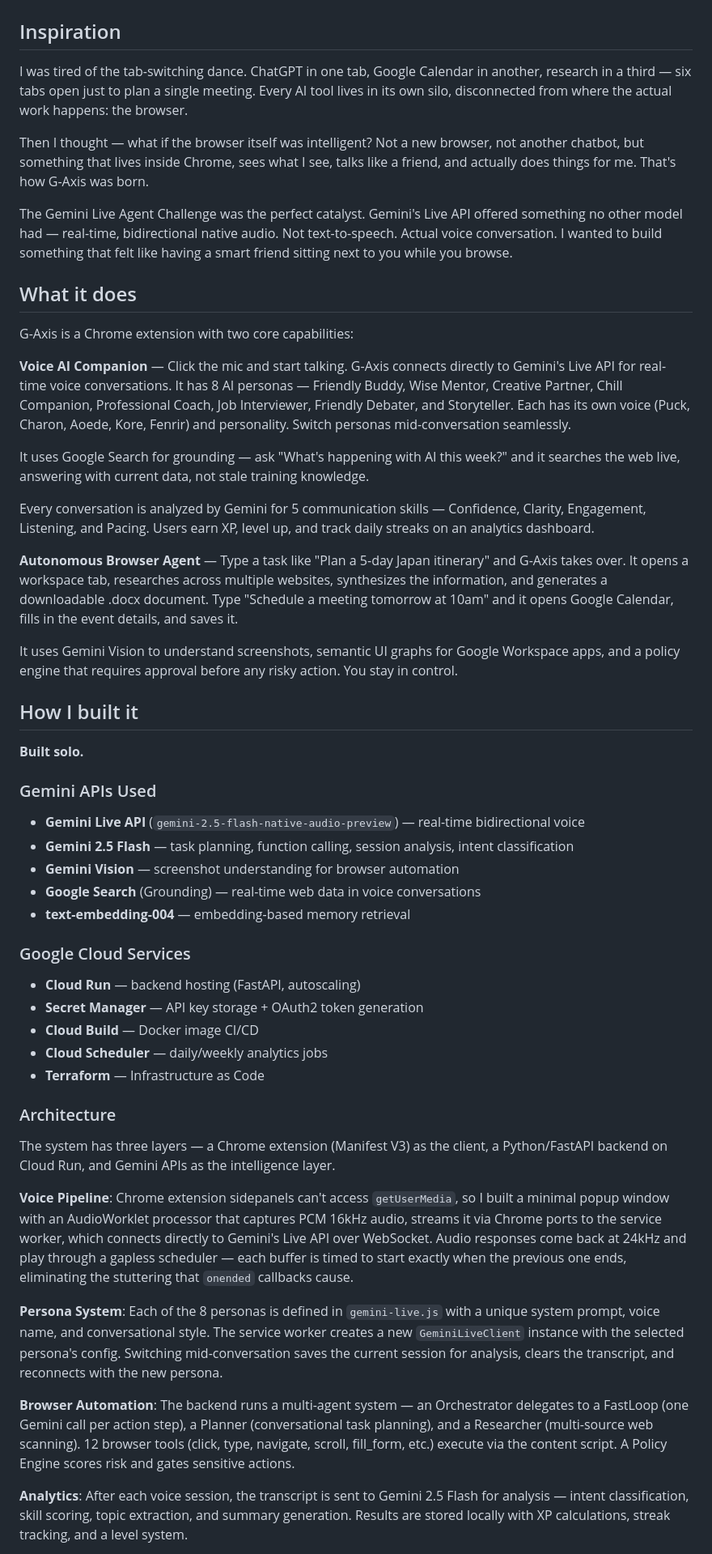
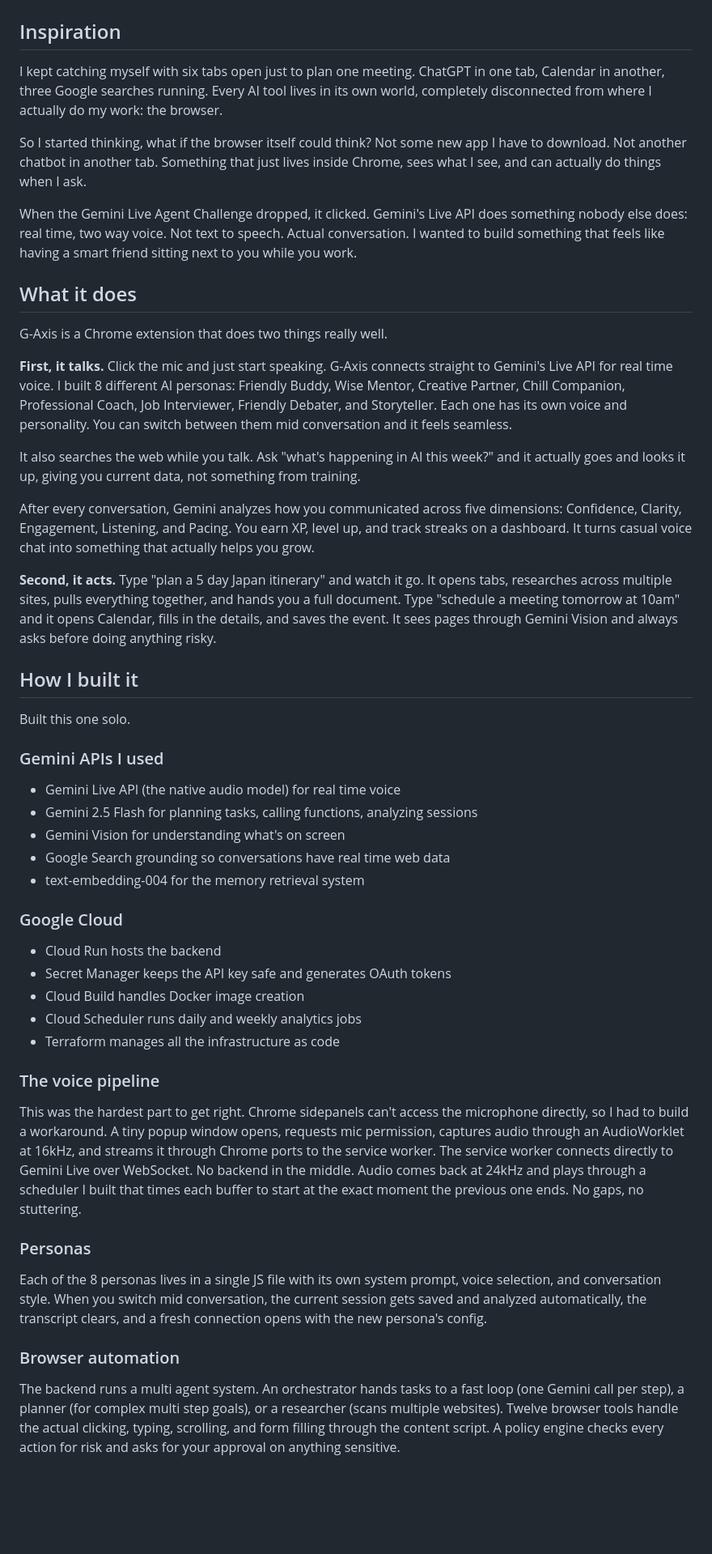
Before and after one commit to preethamtjit20-spec/gaxis, a Markdown page: DEVPOST.md, the part around one of its changes. Shown at 81% size. Rendered like a GitHub page; blank space fills up the shorter version.

Commit message:
Rewrite Devpost in natural human tone

```diff
--- a/DEVPOST.md
+++ b/DEVPOST.md
@@ -2,53 +2,51 @@
 
 ## Inspiration
 
-I was tired of the tab-switching dance. ChatGPT in one tab, Google Calendar in another, research in a third — six tabs open just to plan a single meeting. Every AI tool lives in its own silo, disconnected from where the actual work happens: the browser.
+I kept catching myself with six tabs open just to plan one meeting. ChatGPT in one tab, Calendar in another, three Google searches running. Every AI tool lives in its own world, completely disconnected from where I actually do my work: the browser.
 
-Then I thought — what if the browser itself was intelligent? Not a new browser, not another chatbot, but something that lives inside Chrome, sees what I see, talks like a friend, and actually does things for me. That's how G-Axis was born.
+So I started thinking, what if the browser itself could think? Not some new app I have to download. Not another chatbot in another tab. Something that just lives inside Chrome, sees what I see, and can actually do things when I ask.
 
-The Gemini Live Agent Challenge was the perfect catalyst. Gemini's Live API offered something no other model had — real-time, bidirectional native audio. Not text-to-speech. Actual voice conversation. I wanted to build something that felt like having a smart friend sitting next to you while you browse.
+When the Gemini Live Agent Challenge dropped, it clicked. Gemini's Live API does something nobody else does: real time, two way voice. Not text to speech. Actual conversation. I wanted to build something that feels like having a smart friend sitting next to you while you work.
 
 ## What it does
 
-G-Axis is a Chrome extension with two core capabilities:
+G-Axis is a Chrome extension that does two things really well.
 
-**Voice AI Companion** — Click the mic and start talking. G-Axis connects directly to Gemini's Live API for real-time voice conversations. It has 8 AI personas — Friendly Buddy, Wise Mentor, Creative Partner, Chill Companion, Professional Coach, Job Interviewer, Friendly Debater, and Storyteller. Each has its own voice (Puck, Charon, Aoede, Kore, Fenrir) and personality. Switch personas mid-conversation seamlessly.
+**First, it talks.** Click the mic and just start speaking. G-Axis connects straight to Gemini's Live API for real time voice. I built 8 different AI personas: Friendly Buddy, Wise Mentor, Creative Partner, Chill Companion, Professional Coach, Job Interviewer, Friendly Debater, and Storyteller. Each one has its own voice and personality. You can switch between them mid conversation and it feels seamless.
 
-It uses Google Search for grounding — ask "What's happening with AI this week?" and it searches the web live, answering with current data, not stale training knowledge.
+It also searches the web while you talk. Ask "what's happening in AI this week?" and it actually goes and looks it up, giving you current data, not something from training.
 
-Every conversation is analyzed by Gemini for 5 communication skills — Confidence, Clarity, Engagement, Listening, and Pacing. Users earn XP, level up, and track daily streaks on an analytics dashboard.
+After every conversation, Gemini analyzes how you communicated across five dimensions: Confidence, Clarity, Engagement, Listening, and Pacing. You earn XP, level up, and track streaks on a dashboard. It turns casual voice chat into something that actually helps you grow.
 
-**Autonomous Browser Agent** — Type a task like "Plan a 5-day Japan itinerary" and G-Axis takes over. It opens a workspace tab, researches across multiple websites, synthesizes the information, and generates a downloadable .docx document. Type "Schedule a meeting tomorrow at 10am" and it opens Google Calendar, fills in the event details, and saves it.
-
-It uses Gemini Vision to understand screenshots, semantic UI graphs for Google Workspace apps, and a policy engine that requires approval before any risky action. You stay in control.
+**Second, it acts.** Type "plan a 5 day Japan itinerary" and watch it go. It opens tabs, researches across multiple sites, pulls everything together, and hands you a full document. Type "schedule a meeting tomorrow at 10am" and it opens Calendar, fills in the details, and saves the event. It sees pages through Gemini Vision and always asks before doing anything risky.
 
 ## How I built it
 
-**Built solo.**
+Built this one solo.
 
-### Gemini APIs Used
-- **Gemini Live API** (`gemini-2.5-flash-native-audio-preview`) — real-time bidirectional voice
-- **Gemini 2.5 Flash** — task planning, function calling, session analysis, intent classification
-- **Gemini Vision** — screenshot understanding for browser automation
-- **Google Search** (Grounding) — real-time web data in voice conversations
-- **text-embedding-004** — embedding-based memory retrieval
+### Gemini APIs I used
+- Gemini Live API (the native audio model) for real time voice
+- Gemini 2.5 Flash for planning tasks, calling functions, analyzing sessions
+- Gemini Vision for understanding what's on screen
+- Google Search grounding so conversations have real time web data
+- text-embedding-004 for the memory retrieval system
 
-### Google Cloud Services
-- **Cloud Run** — backend hosting (FastAPI, autoscaling)
-- **Secret Manager** — API key storage + OAuth2 token generation
-- **Cloud Build** — Docker image CI/CD
-- **Cloud Scheduler** — daily/weekly analytics jobs
-- **Terraform** — Infrastructure as Code
+### Google Cloud
+- Cloud Run hosts the backend
+- Secret Manager keeps the API key safe and generates OAuth tokens
+- Cloud Build handles Docker image creation
+- Cloud Scheduler runs daily and weekly analytics jobs
+- Terraform manages all the infrastructure as code
 
-### Architecture
+### The voice pipeline
 
-The system has three layers — a Chrome extension (Manifest V3) as the client, a Python/FastAPI backend on Cloud Run, and Gemini APIs as the intelligence layer.
+This was the hardest part to get right. Chrome sidepanels can't access the microphone directly, so I had to build a workaround. A tiny popup window opens, requests mic permission, captures audio through an AudioWorklet at 16kHz, and streams it through Chrome ports to the service worker. The service worker connects directly to Gemini Live over WebSocket. No backend in the middle. Audio comes back at 24kHz and plays through a scheduler I built that times each buffer to start at the exact moment the previous one ends. No gaps, no stuttering.
 
-**Voice Pipeline**: Chrome extension sidepanels can't access `getUserMedia`, so I built a minimal popup window with an AudioWorklet processor that captures PCM 16kHz audio, streams it via Chrome ports to the service worker, which connects directly to Gemini's Live API over WebSocket. Audio responses come back at 24kHz and play through a gapless scheduler — each buffer is timed to start exactly when the previous one ends, eliminating the stuttering that `onended` callbacks cause.
+### Personas
 
-**Persona System**: Each of the 8 personas is defined in `gemini-live.js` with a unique system prompt, voice name, and conversational style. The service worker creates a new `GeminiLiveClient` instance with the selected persona's config. Switching mid-conversation saves the current session for analysis, clears the transcript, and reconnects with the new persona.
+Each of the 8 personas lives in a single JS file with its own system prompt, voice selection, and conversation style. When you switch mid conversation, the current session gets saved and analyzed automatically, the transcript clears, and a fresh connection opens with the new persona's config.
 
-**Browser Automation**: The backend runs a multi-agent system — an Orchestrator delegates to a FastLoop (one Gemini call per action step), a Planner (conversational task planning), and a Researcher (multi-source web scanning). 12 browser tools (click, type, navigate, scroll, fill_form, etc.) execute via the content script. A Policy Engine scores risk and gates sensitive actions.
+### Browser automation
 
-**Analytics**: After each voice session, the transcript is sent to Gemini 2.5 Flash for analysis — intent classification, skill scoring, topic extraction, and summary generation. Results are stored locally with XP calculations, streak tracking, and a level system.
+The backend runs a multi agent system. An orchestrator hands tasks to a fast loop (one Gemini call per step), a planner (for complex multi step goals), or a researcher (scans multiple websites). Twelve browser tools handle the actual clicking, typing, scrolling, and form filling through the content script. A policy engine checks every action for risk and asks for your approval on anything sensitive.
 
```
Also changed, not shown: other parts of DEVPOST.md (+36 -44 lines).
